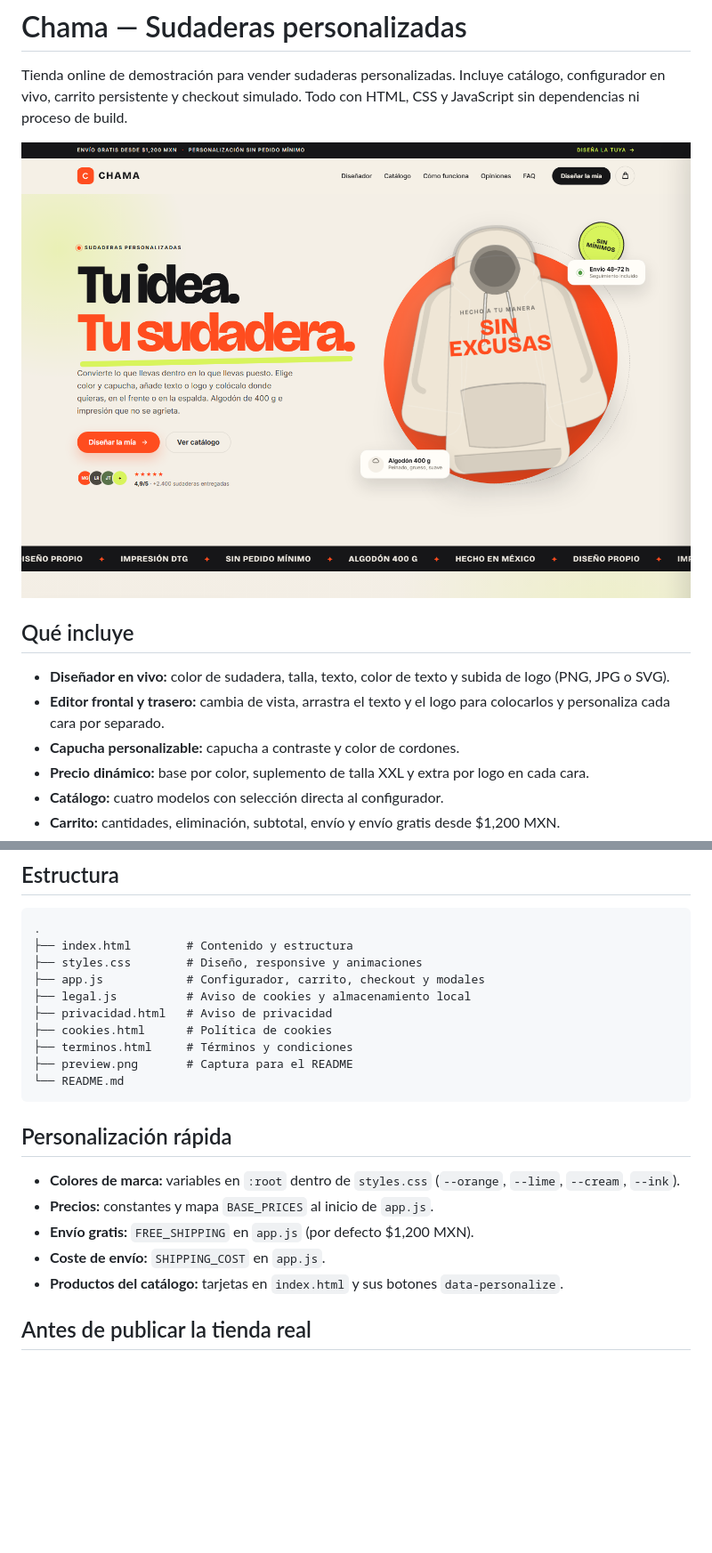
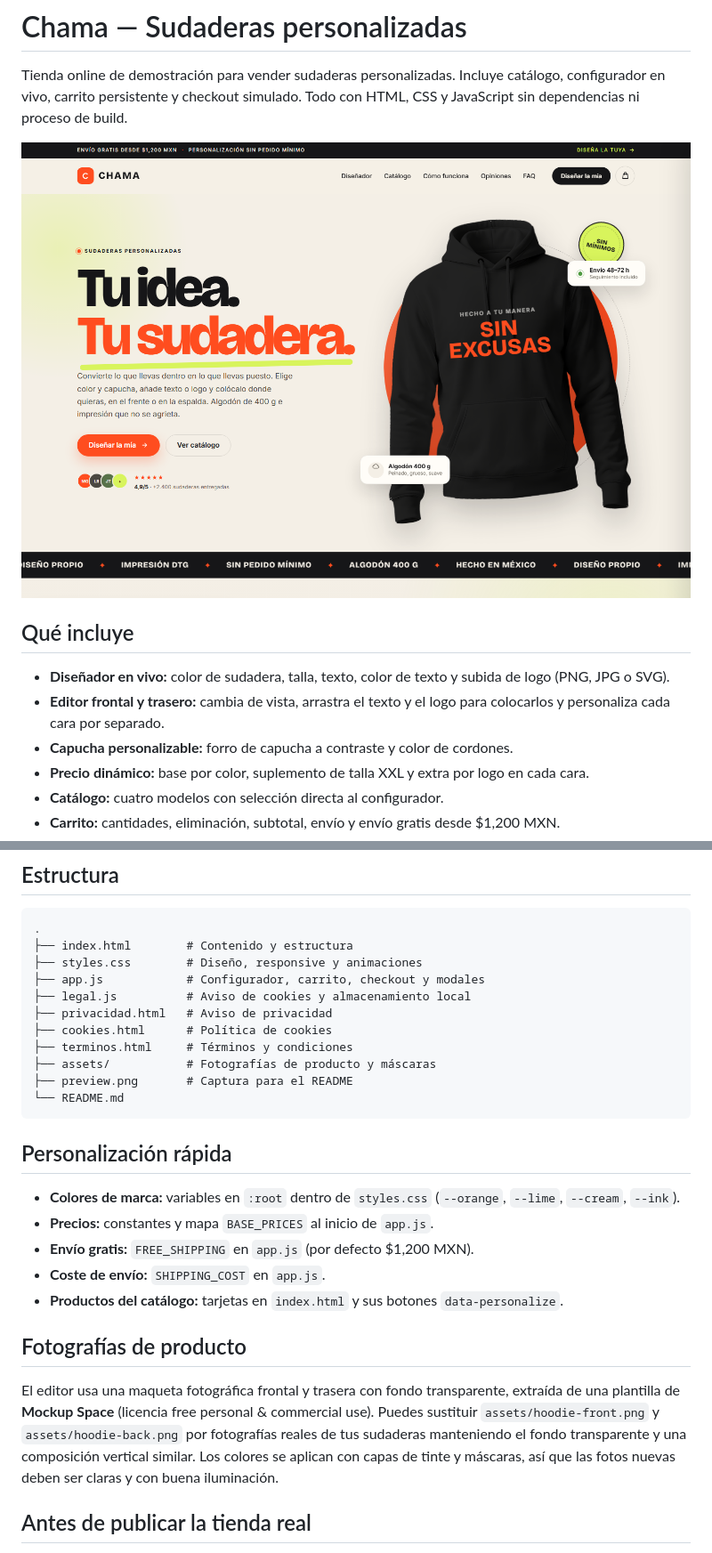
Before and after one commit to celc91/like-hoodie, a Markdown page: README.md, 2 parts joined by grey strips. Shown at 89% size. Rendered like a GitHub page; pictures changed too: preview.png; blank space fills up the shorter version.

Commit message:
Sustituir ilustraciones por fotografías reales de sudadera

````diff
--- a/README.md
+++ b/README.md
@@ -8,7 +8,7 @@ Tienda online de demostración para vender sudaderas personalizadas. Incluye cat
 
 - **Diseñador en vivo:** color de sudadera, talla, texto, color de texto y subida de logo (PNG, JPG o SVG).
 - **Editor frontal y trasero:** cambia de vista, arrastra el texto y el logo para colocarlos y personaliza cada cara por separado.
-- **Capucha personalizable:** capucha a contraste y color de cordones.
+- **Capucha personalizable:** forro de capucha a contraste y color de cordones.
 - **Precio dinámico:** base por color, suplemento de talla XXL y extra por logo en cada cara.
 - **Catálogo:** cuatro modelos con selección directa al configurador.
 - **Carrito:** cantidades, eliminación, subtotal, envío y envío gratis desde $1,200 MXN.
@@ -57,6 +57,7 @@ El sitio usa rutas relativas, así que funciona sin cambios en la subcarpeta de
 ├── privacidad.html   # Aviso de privacidad
 ├── cookies.html      # Política de cookies
 ├── terminos.html     # Términos y condiciones
+├── assets/           # Fotografías de producto y máscaras
 ├── preview.png       # Captura para el README
 └── README.md
 ```
@@ -69,6 +70,10 @@ El sitio usa rutas relativas, así que funciona sin cambios en la subcarpeta de
 - **Coste de envío:** `SHIPPING_COST` en `app.js`.
 - **Productos del catálogo:** tarjetas en `index.html` y sus botones `data-personalize`.
 
+## Fotografías de producto
+
+El editor usa una maqueta fotográfica frontal y trasera con fondo transparente, extraída de una plantilla de **Mockup Space** (licencia free personal & commercial use). Puedes sustituir `assets/hoodie-front.png` y `assets/hoodie-back.png` por fotografías reales de tus sudaderas manteniendo el fondo transparente y una composición vertical similar. Los colores se aplican con capas de tinte y máscaras, así que las fotos nuevas deben ser claras y con buena iluminación.
+
 ## Antes de publicar la tienda real
 
 - Completa los datos marcados con `[completar]` en `privacidad.html` y `terminos.html`: razón social, RFC, domicilio fiscal y ciudad de jurisdicción.
````
Also changed, not shown: assets/README.md (added, +7 -0 lines), assets/hoodie-back.png (added), assets/hoodie-front.png (added), 5 other files.
